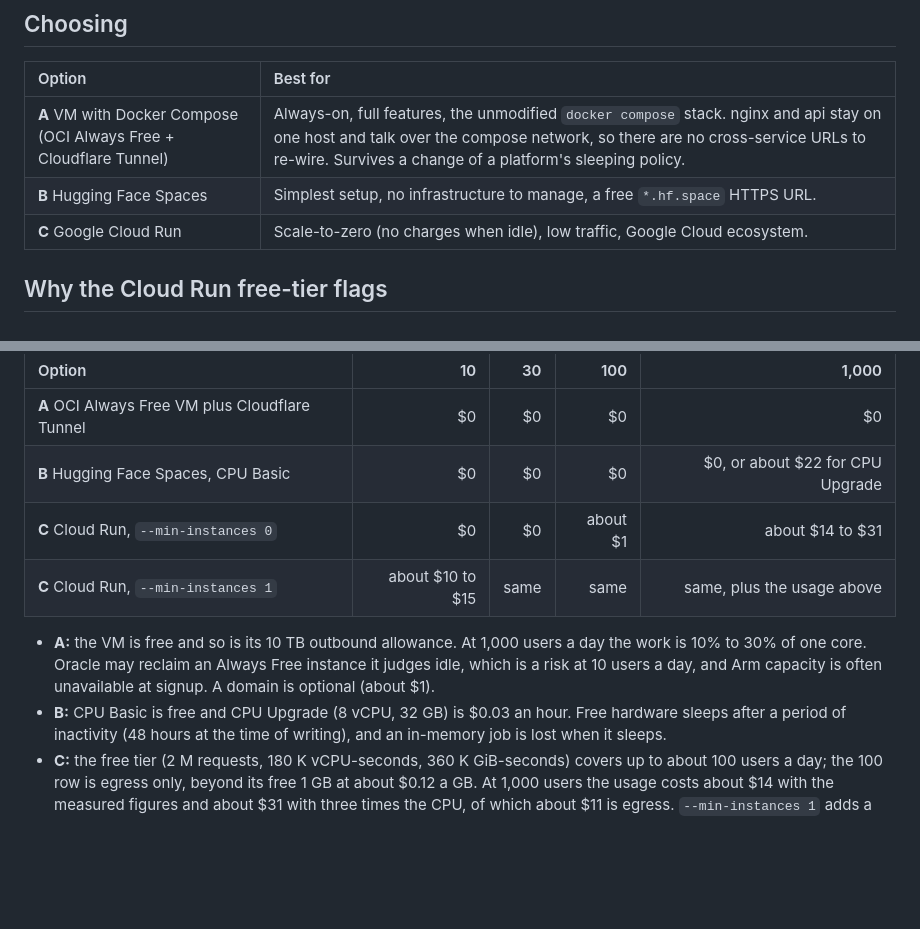
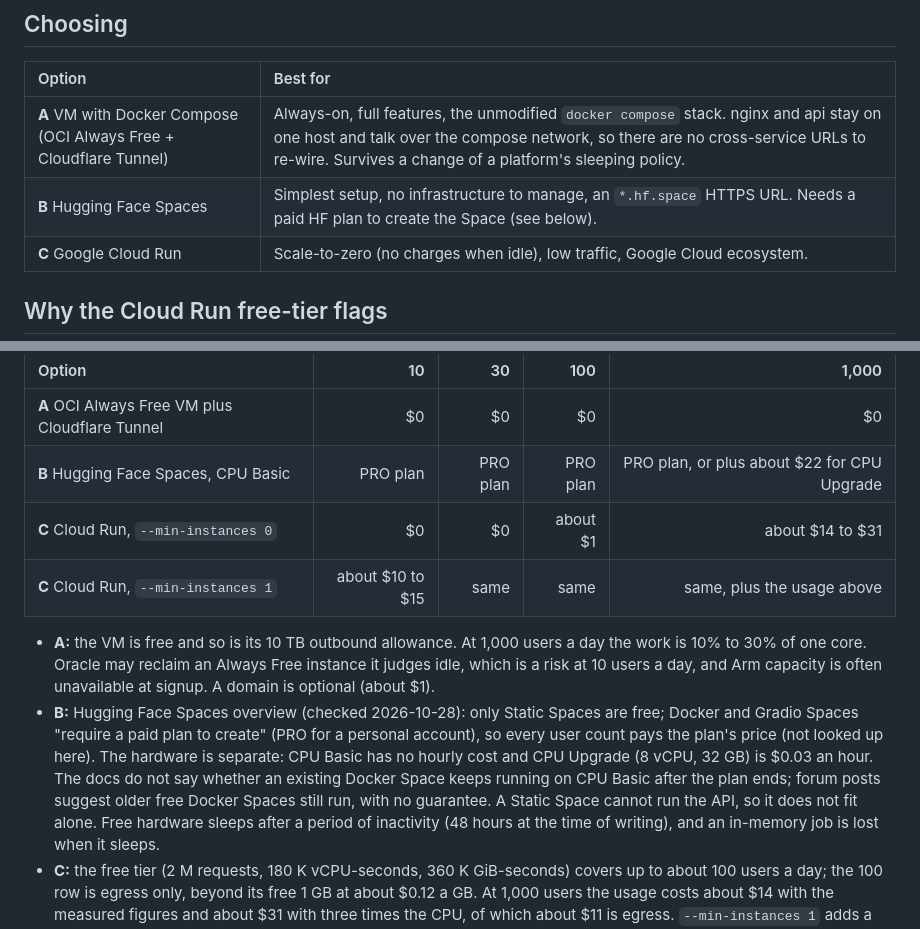
Before and after one commit to bact/lumina, a Markdown page: working-docs/deployment-options.md, 2 parts joined by grey strips. GitHub-like rendering; blank space fills up the shorter version.

```diff
--- a/working-docs/deployment-options.md
+++ b/working-docs/deployment-options.md
@@ -21,7 +21,7 @@ that are not concrete yet, live here.
 | Option | Best for |
 | :----- | :------- |
 | **A** VM with Docker Compose (OCI Always Free + Cloudflare Tunnel) | Always-on, full features, the unmodified `docker compose` stack. nginx and api stay on one host and talk over the compose network, so there are no cross-service URLs to re-wire. Survives a change of a platform's sleeping policy. |
-| **B** Hugging Face Spaces | Simplest setup, no infrastructure to manage, a free `*.hf.space` HTTPS URL. |
+| **B** Hugging Face Spaces | Simplest setup, no infrastructure to manage, an `*.hf.space` HTTPS URL. Needs a paid HF plan to create the Space (see below). |
 | **C** Google Cloud Run | Scale-to-zero (no charges when idle), low traffic, Google Cloud ecosystem. |
 
 ## Why the Cloud Run free-tier flags
@@ -60,7 +60,7 @@ Monthly cost for the options of [INSTALL.md](../INSTALL.md):
 | Option | 10 | 30 | 100 | 1,000 |
 | :----- | -: | -: | --: | ----: |
 | **A** OCI Always Free VM plus Cloudflare Tunnel | $0 | $0 | $0 | $0 |
-| **B** Hugging Face Spaces, CPU Basic | $0 | $0 | $0 | $0, or about $22 for CPU Upgrade |
+| **B** Hugging Face Spaces, CPU Basic | PRO plan | PRO plan | PRO plan | PRO plan, or plus about $22 for CPU Upgrade |
 | **C** Cloud Run, `--min-instances 0` | $0 | $0 | about $1 | about $14 to $31 |
 | **C** Cloud Run, `--min-instances 1` | about $10 to $15 | same | same | same, plus the usage above |
 
@@ -68,7 +68,14 @@ Monthly cost for the options of [INSTALL.md](../INSTALL.md):
   a day the work is 10% to 30% of one core. Oracle may reclaim an Always Free
   instance it judges idle, which is a risk at 10 users a day, and Arm capacity
   is often unavailable at signup. A domain is optional (about $1).
-- **B:** CPU Basic is free and CPU Upgrade (8 vCPU, 32 GB) is $0.03 an hour.
+- **B:** Hugging Face Spaces overview (checked 2026-10-28): only Static
+  Spaces are free; Docker and Gradio Spaces "require a paid plan to create"
+  (PRO for a personal account), so every user count pays the plan's price
+  (not looked up here). The hardware is separate: CPU Basic has no hourly
+  cost and CPU Upgrade (8 vCPU, 32 GB) is $0.03 an hour. The docs do not say
+  whether an existing Docker Space keeps running on CPU Basic after the plan
+  ends; forum posts suggest older free Docker Spaces still run, with no
+  guarantee. A Static Space cannot run the API, so it does not fit alone.
   Free hardware sleeps after a period of inactivity (48 hours at the time of
   writing), and an in-memory job is lost when it sleeps.
 - **C:** the free tier (2 M requests, 180 K vCPU-seconds, 360 K GiB-seconds)
```
Also changed, not shown: other parts of working-docs/deployment-options.md (+1 -1 lines), INSTALL.md (+18 -6 lines).
